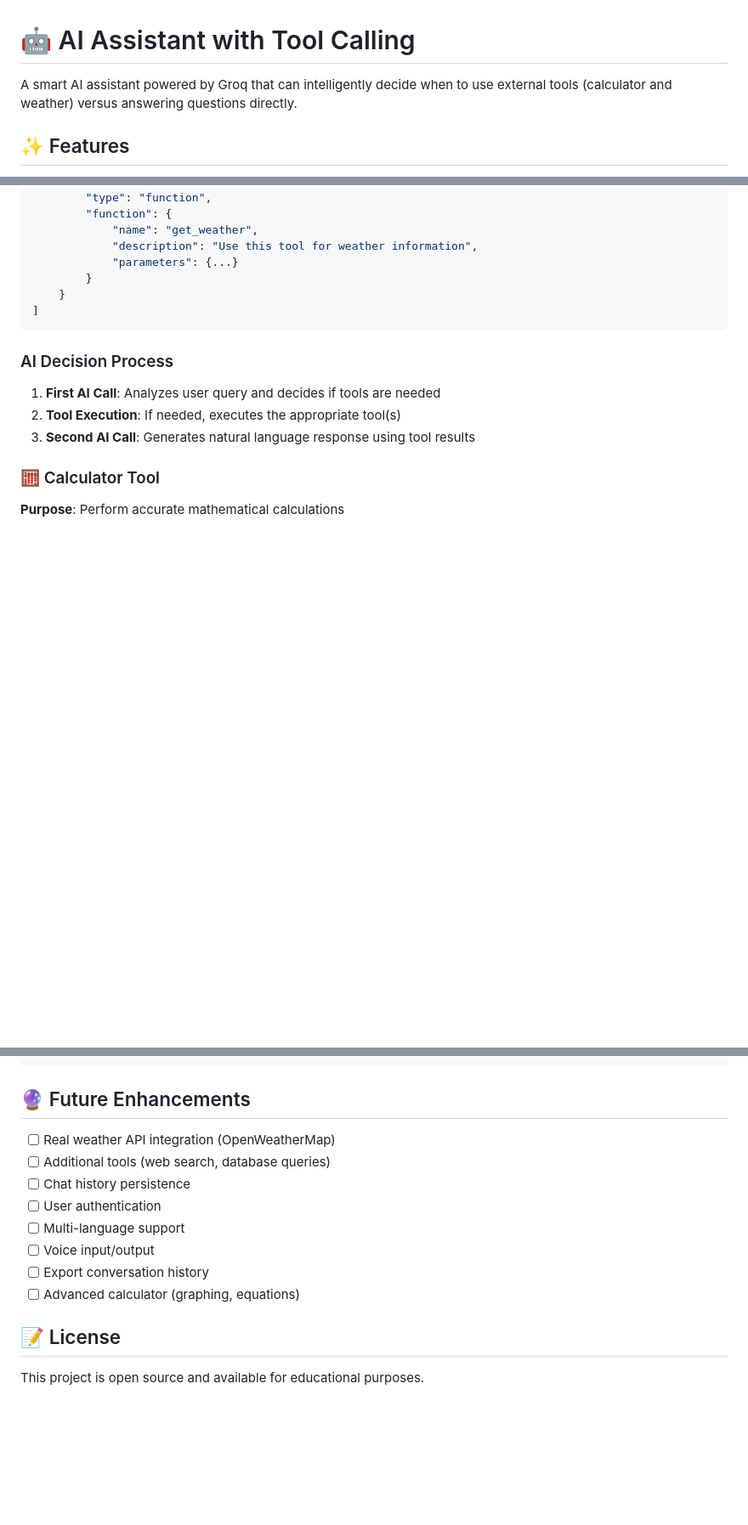
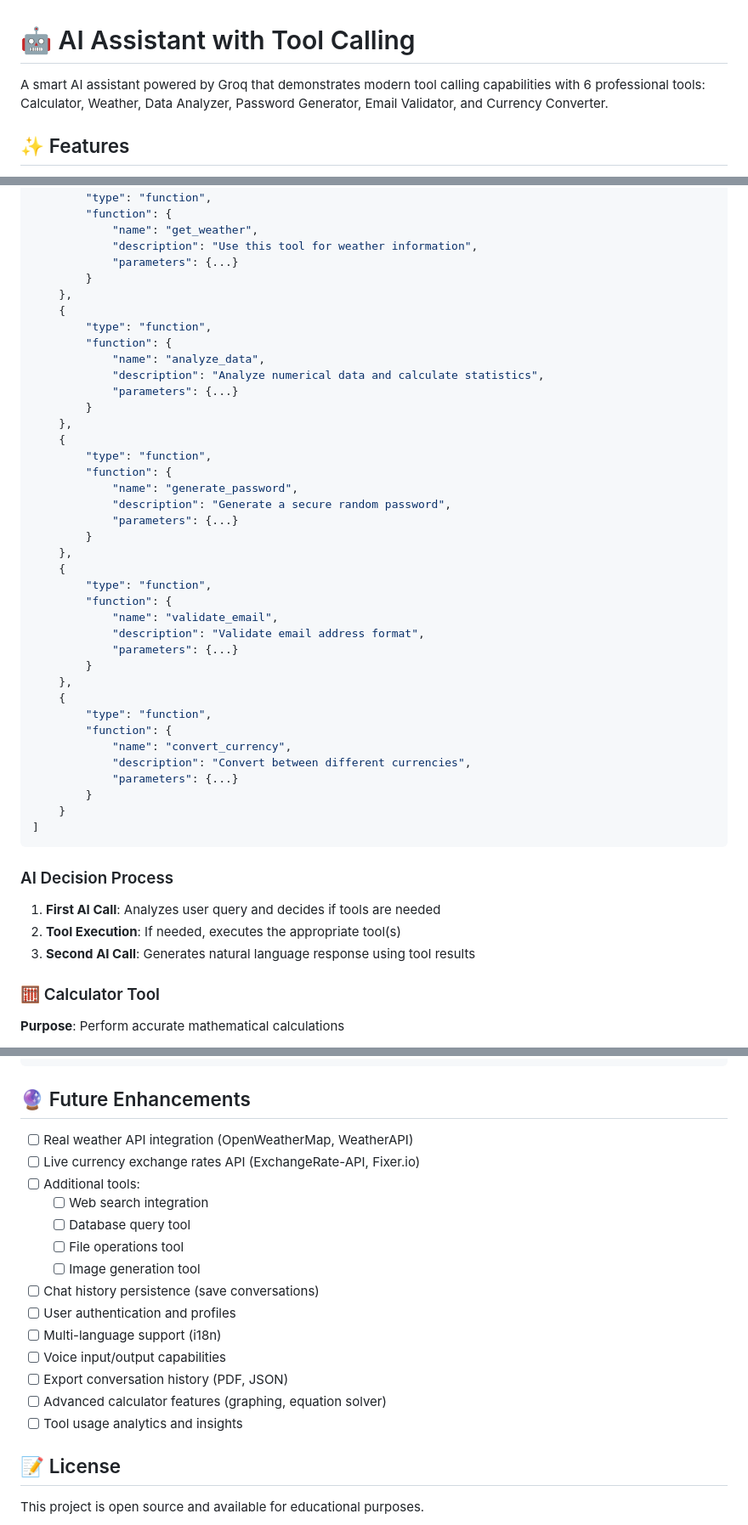
Before and after one commit to KolipakaRamesh/ToolAI, a Markdown page: README.md, 3 parts joined by grey strips. Shown at 85% size. GitHub-like rendering; blank space fills up the shorter version.

Commit message:
Complete README: Add LLM tool usage section and update all sections for 6 tools

````diff
--- a/README.md
+++ b/README.md
@@ -1,6 +1,6 @@
 # 🤖 AI Assistant with Tool Calling
 
-A smart AI assistant powered by Groq that can intelligently decide when to use external tools (calculator and weather) versus answering questions directly.
+A smart AI assistant powered by Groq that demonstrates modern tool calling capabilities with 6 professional tools: Calculator, Weather, Data Analyzer, Password Generator, Email Validator, and Currency Converter.
 
 ## ✨ Features
 
@@ -281,6 +354,38 @@ TOOLS = [
             "description": "Use this tool for weather information",
             "parameters": {...}
         }
+    },
+    {
+        "type": "function",
+        "function": {
+            "name": "analyze_data",
+            "description": "Analyze numerical data and calculate statistics",
+            "parameters": {...}
+        }
+    },
+    {
+        "type": "function",
+        "function": {
+            "name": "generate_password",
+            "description": "Generate a secure random password",
+            "parameters": {...}
+        }
+    },
+    {
+        "type": "function",
+        "function": {
+            "name": "validate_email",
+            "description": "Validate email address format",
+            "parameters": {...}
+        }
+    },
+    {
+        "type": "function",
+        "function": {
+            "name": "convert_currency",
+            "description": "Convert between different currencies",
+            "parameters": {...}
+        }
     }
 ]
 ```
@@ -472,14 +577,20 @@ gunicorn -w 4 -b 0.0.0.0:5000 app:app
 
 ## 🔮 Future Enhancements
 
-- [ ] Real weather API integration (OpenWeatherMap)
-- [ ] Additional tools (web search, database queries)
-- [ ] Chat history persistence
-- [ ] User authentication
-- [ ] Multi-language support
-- [ ] Voice input/output
-- [ ] Export conversation history
-- [ ] Advanced calculator (graphing, equations)
+- [ ] Real weather API integration (OpenWeatherMap, WeatherAPI)
+- [ ] Live currency exchange rates API (ExchangeRate-API, Fixer.io)
+- [ ] Additional tools:
+  - [ ] Web search integration
+  - [ ] Database query tool
+  - [ ] File operations tool
+  - [ ] Image generation tool
+- [ ] Chat history persistence (save conversations)
+- [ ] User authentication and profiles
+- [ ] Multi-language support (i18n)
+- [ ] Voice input/output capabilities
+- [ ] Export conversation history (PDF, JSON)
+- [ ] Advanced calculator features (graphing, equation solver)
+- [ ] Tool usage analytics and insights
 
 ## 📝 License
 
````
Also changed, not shown: other parts of README.md (+73 -0 lines).
